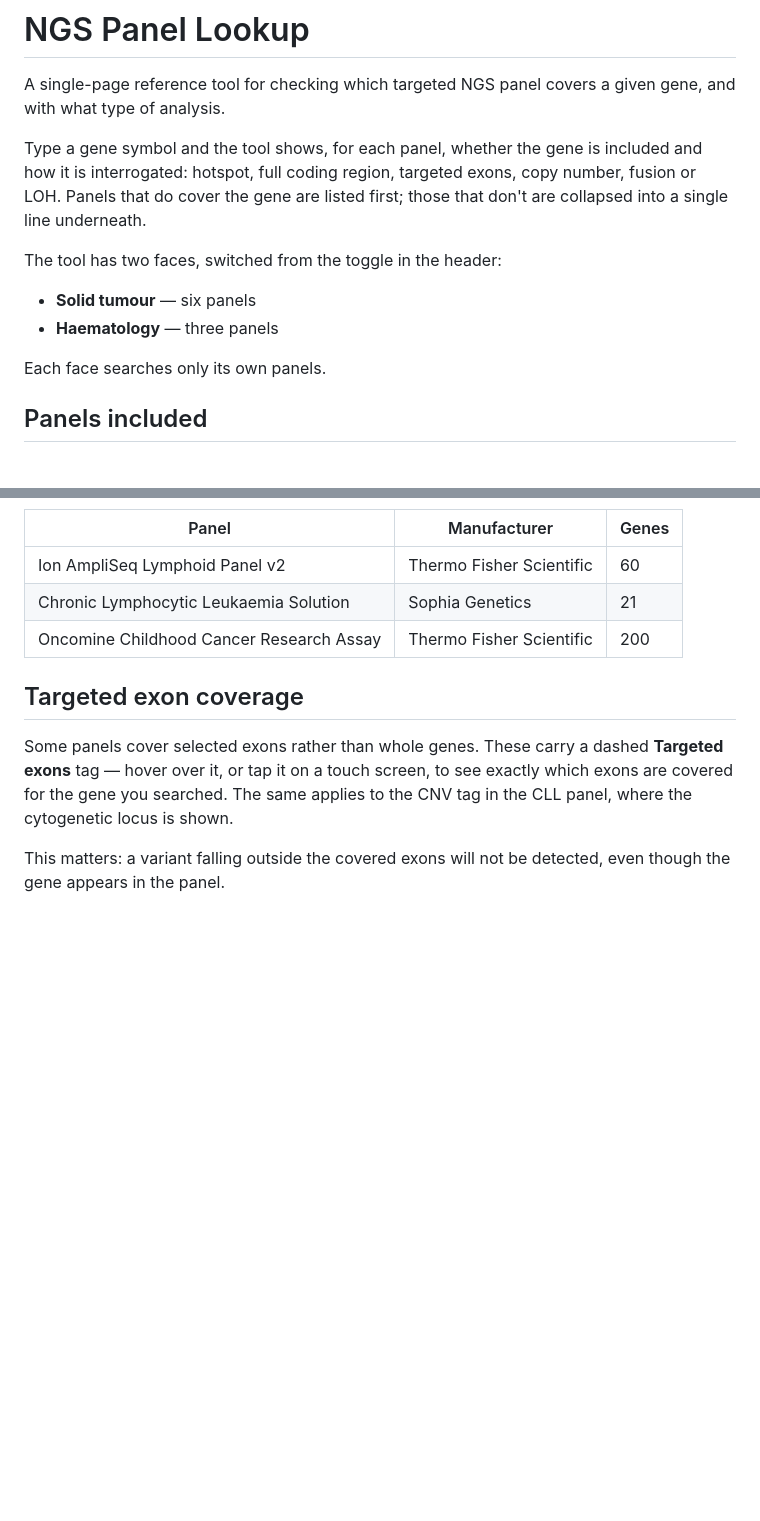
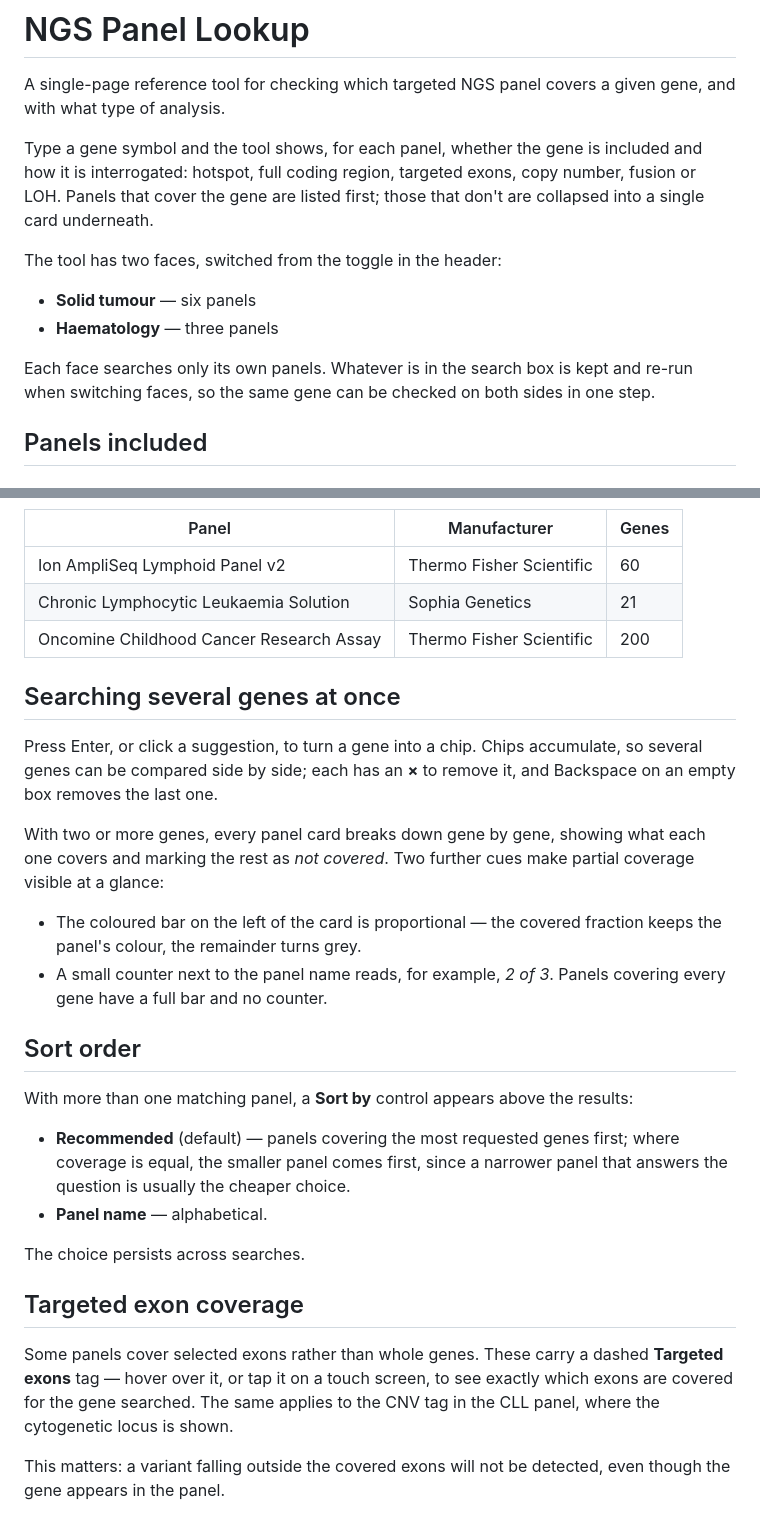
Before and after one commit to neuropathtools/ngs-panel-lookup, a Markdown page: README.md, 2 parts joined by grey strips. GitHub-like rendering; blank space fills up the shorter version.

Commit message:
Update README.md
v1.2 accord

```diff
--- a/README.md
+++ b/README.md
@@ -3,14 +3,14 @@
 
 A single-page reference tool for checking which targeted NGS panel covers a given gene, and with what type of analysis.
 
-Type a gene symbol and the tool shows, for each panel, whether the gene is included and how it is interrogated: hotspot, full coding region, targeted exons, copy number, fusion or LOH. Panels that do cover the gene are listed first; those that don't are collapsed into a single line underneath.
+Type a gene symbol and the tool shows, for each panel, whether the gene is included and how it is interrogated: hotspot, full coding region, targeted exons, copy number, fusion or LOH. Panels that cover the gene are listed first; those that don't are collapsed into a single card underneath.
 
 The tool has two faces, switched from the toggle in the header:
 
 - **Solid tumour** — six panels
 - **Haematology** — three panels
 
-Each face searches only its own panels.
+Each face searches only its own panels. Whatever is in the search box is kept and re-run when switching faces, so the same gene can be checked on both sides in one step.
 
 ## Panels included
 
@@ -33,9 +33,27 @@ Each face searches only its own panels.
 | Chronic Lymphocytic Leukaemia Solution | Sophia Genetics | 21 |
 | Oncomine Childhood Cancer Research Assay | Thermo Fisher Scientific | 200 |
 
+## Searching several genes at once
+
+Press Enter, or click a suggestion, to turn a gene into a chip. Chips accumulate, so several genes can be compared side by side; each has an **×** to remove it, and Backspace on an empty box removes the last one.
+
+With two or more genes, every panel card breaks down gene by gene, showing what each one covers and marking the rest as *not covered*. Two further cues make partial coverage visible at a glance:
+
+- The coloured bar on the left of the card is proportional — the covered fraction keeps the panel's colour, the remainder turns grey.
+- A small counter next to the panel name reads, for example, *2 of 3*. Panels covering every gene have a full bar and no counter.
+
+## Sort order
+
+With more than one matching panel, a **Sort by** control appears above the results:
+
+- **Recommended** (default) — panels covering the most requested genes first; where coverage is equal, the smaller panel comes first, since a narrower panel that answers the question is usually the cheaper choice.
+- **Panel name** — alphabetical.
+
+The choice persists across searches.
+
 ## Targeted exon coverage
 
-Some panels cover selected exons rather than whole genes. These carry a dashed **Targeted exons** tag — hover over it, or tap it on a touch screen, to see exactly which exons are covered for the gene you searched. The same applies to the CNV tag in the CLL panel, where the cytogenetic locus is shown.
+Some panels cover selected exons rather than whole genes. These carry a dashed **Targeted exons** tag — hover over it, or tap it on a touch screen, to see exactly which exons are covered for the gene searched. The same applies to the CNV tag in the CLL panel, where the cytogenetic locus is shown.
 
 This matters: a variant falling outside the covered exons will not be detected, even though the gene appears in the panel.
 
```
Also changed, not shown: other parts of README.md (+3 -2 lines).
